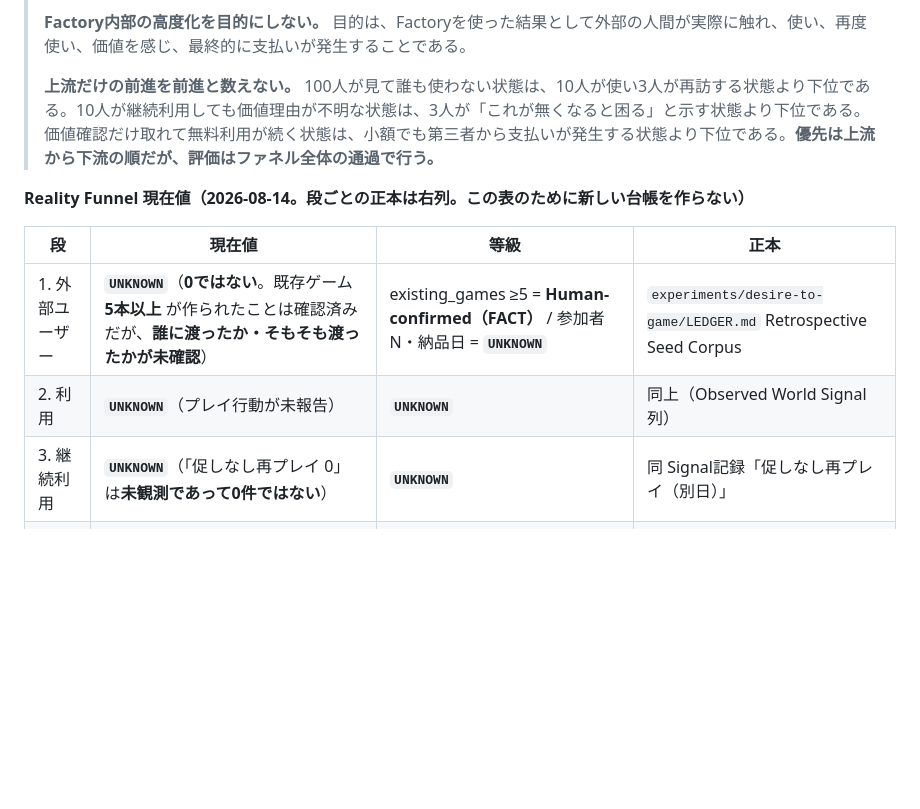
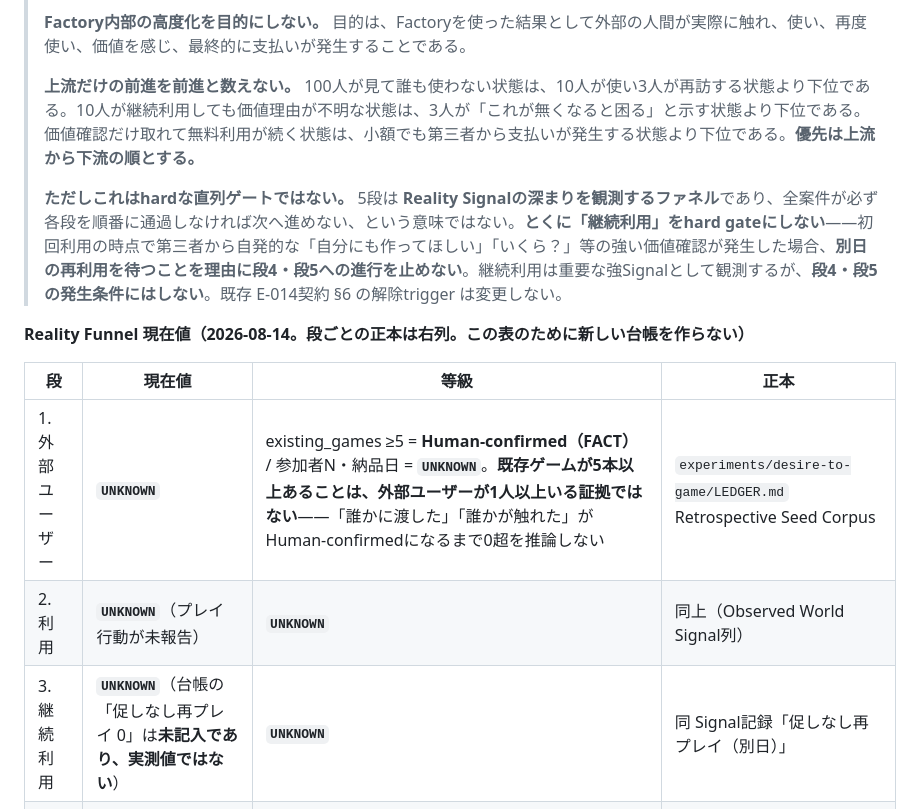
Before and after one commit to LightsOutWorks/atf-loop, a Markdown page: CURRENT_STATE.md, the part around the change. Rendered like a GitHub page; blank space fills up the shorter version.

```diff
--- a/CURRENT_STATE.md
+++ b/CURRENT_STATE.md
@@ -324,15 +324,17 @@ Source: 2026-08-10 会話でのHuman裁定（**Human-confirmed / repo-unverified
 >
 > **Factory内部の高度化を目的にしない。** 目的は、Factoryを使った結果として外部の人間が実際に触れ、使い、再度使い、価値を感じ、最終的に支払いが発生することである。
 >
-> **上流だけの前進を前進と数えない。** 100人が見て誰も使わない状態は、10人が使い3人が再訪する状態より下位である。10人が継続利用しても価値理由が不明な状態は、3人が「これが無くなると困る」と示す状態より下位である。価値確認だけ取れて無料利用が続く状態は、小額でも第三者から支払いが発生する状態より下位である。**優先は上流から下流の順だが、評価はファネル全体の通過で行う。**
+> **上流だけの前進を前進と数えない。** 100人が見て誰も使わない状態は、10人が使い3人が再訪する状態より下位である。10人が継続利用しても価値理由が不明な状態は、3人が「これが無くなると困る」と示す状態より下位である。価値確認だけ取れて無料利用が続く状態は、小額でも第三者から支払いが発生する状態より下位である。**優先は上流から下流の順とする。**
+>
+> **ただしこれはhardな直列ゲートではない。** 5段は **Reality Signalの深まりを観測するファネル**であり、全案件が必ず各段を順番に通過しなければ次へ進めない、という意味ではない。**とくに「継続利用」をhard gateにしない**——初回利用の時点で第三者から自発的な「自分にも作ってほしい」「いくら？」等の強い価値確認が発生した場合、**別日の再利用を待つことを理由に段4・段5への進行を止めない**。継続利用は重要な強Signalとして観測するが、**段4・段5の発生条件にはしない**。既存 E-014契約 §6 の解除trigger は変更しない。
 
 **Reality Funnel 現在値（2026-08-14。段ごとの正本は右列。この表のために新しい台帳を作らない）**
 
 | 段 | 現在値 | 等級 | 正本 |
 |---|---|---|---|
-| 1. 外部ユーザー | **`UNKNOWN`**（**0ではない**。既存ゲーム **5本以上** が作られたことは確認済みだが、**誰に渡ったか・そもそも渡ったかが未確認**） | existing_games ≥5 = **Human-confirmed（FACT）** / 参加者N・納品日 = **`UNKNOWN`** | `experiments/desire-to-game/LEDGER.md` Retrospective Seed Corpus |
+| 1. 外部ユーザー | **`UNKNOWN`** | existing_games ≥5 = **Human-confirmed（FACT）** / 参加者N・納品日 = **`UNKNOWN`**。**既存ゲームが5本以上あることは、外部ユーザーが1人以上いる証拠ではない**——「誰かに渡した」「誰かが触れた」がHuman-confirmedになるまで0超を推論しない | `experiments/desire-to-game/LEDGER.md` Retrospective Seed Corpus |
 | 2. 利用 | **`UNKNOWN`**（プレイ行動が未報告） | **`UNKNOWN`** | 同上（Observed World Signal列） |
-| 3. 継続利用 | **`UNKNOWN`**（「促しなし再プレイ 0」は**未観測であって0件ではない**） | **`UNKNOWN`** | 同 Signal記録「促しなし再プレイ（別日）」 |
+| 3. 継続利用 | **`UNKNOWN`**（台帳の「促しなし再プレイ 0」は**未記入であり、実測値ではない**） | **`UNKNOWN`** | 同 Signal記録「促しなし再プレイ（別日）」 |
 | 4. 価値確認 | **`UNKNOWN`** | **`UNKNOWN`** | 同 Signal記録「Continuation Desire発話」 |
 | 5. 売上 | **JPY 0** | **FACT** | §5 Economic / Budget State |
 
```
Also changed, not shown: DECISIONS.md (+3 -3 lines).
